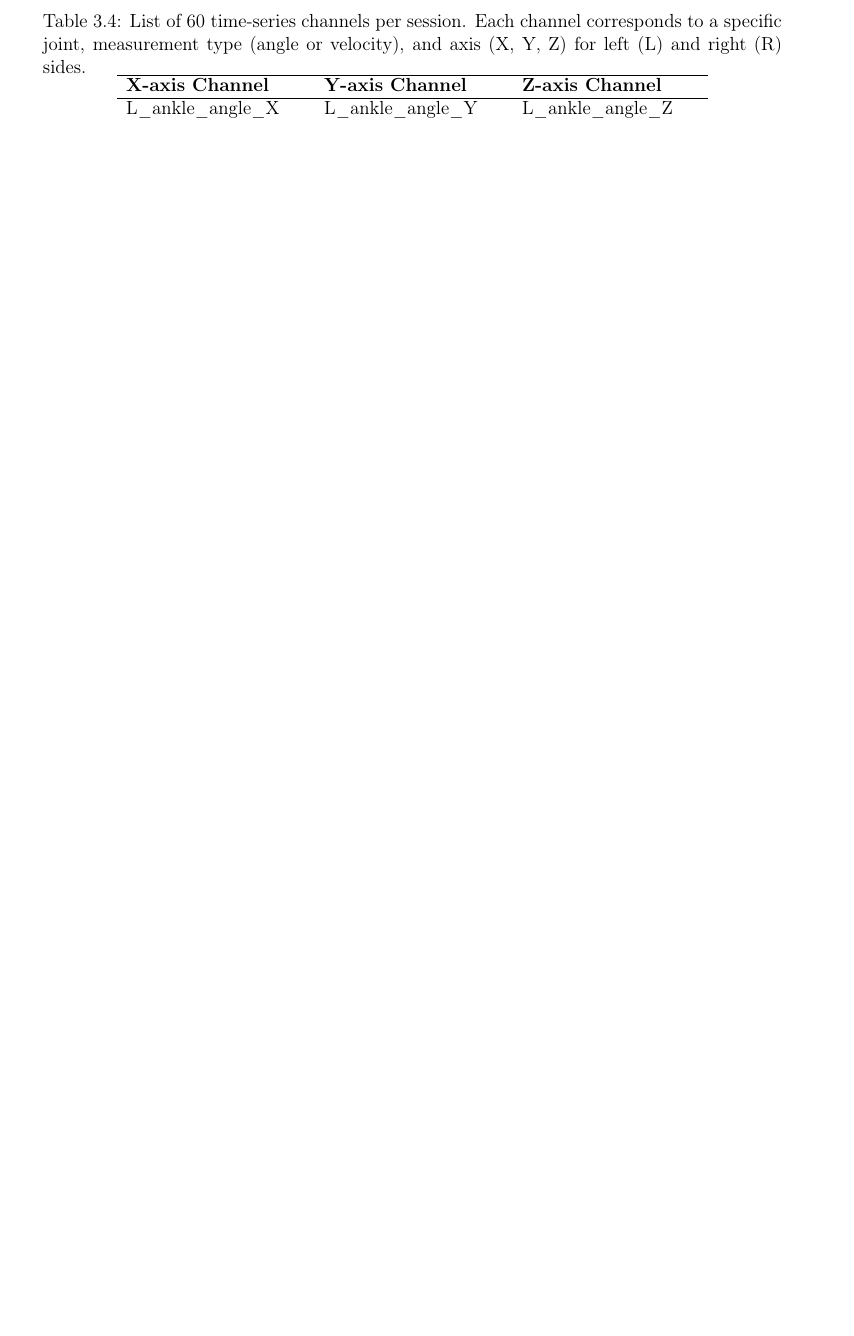
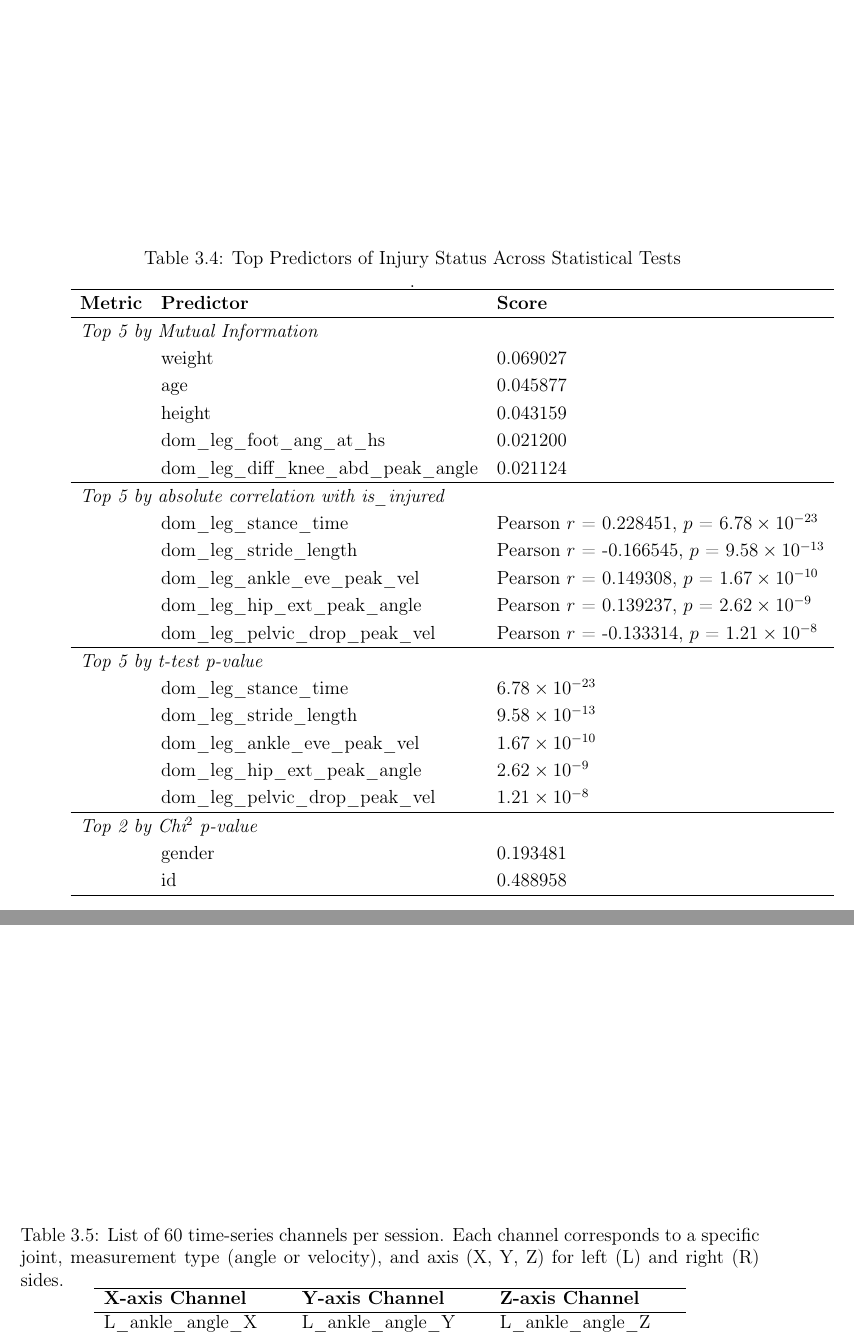
Before and after one commit to adzarei/TFM-UNED, a LaTeX thesis (Master_Document.tex, which reads chapters/3.methodology.tex): part of page 37 of 52 before the commit and two parts of pages 39 and 40 of 54 after it, the two joined at a grey line, cut at the place of the change, the shorter picture padded with empty space. Compiled offline with pdfLaTeX.

Commit message:
WIp methodology, added more analysis of relatioship

```diff
--- a/chapters/3.methodology.tex
+++ b/chapters/3.methodology.tex
@@ -325 +327,40 @@ There is one more thing we can learn from the plot: If we pay attention to the d
 
+\begin{table}[htbp]
+    \centering
+    \caption{Top Predictors of Injury Status Across Statistical Tests}.\label{tab:met-top-vars-stat-test}}
+    \begin{tabular}{lll}
+        \hline
+        \textbf{Metric} & \textbf{Predictor} & \textbf{Score} \\
+        \hline
+        \multicolumn{3}{l}{\textit{Top 5 by Mutual Information}} \\
+        & weight & 0.069027 \\
+        & age & 0.045877 \\
+        & height & 0.043159 \\
+        & dom\_leg\_foot\_ang\_at\_hs & 0.021200 \\
+        & dom\_leg\_diff\_knee\_abd\_peak\_angle & 0.021124 \\
+        \hline
+        \multicolumn{3}{l}{\textit{Top 5 by absolute correlation with is\_injured}} \\
+        & dom\_leg\_stance\_time & Pearson $r$ = 0.228451, $p$ = $6.78 \times 10^{-23}$ \\
+        & dom\_leg\_stride\_length & Pearson $r$ = -0.166545, $p$ = $9.58 \times 10^{-13}$ \\
+        & dom\_leg\_ankle\_eve\_peak\_vel & Pearson $r$ = 0.149308, $p$ = $1.67 \times 10^{-10}$ \\
+        & dom\_leg\_hip\_ext\_peak\_angle & Pearson $r$ = 0.139237, $p$ = $2.62 \times 10^{-9}$ \\
+        & dom\_leg\_pelvic\_drop\_peak\_vel & Pearson $r$ = -0.133314, $p$ = $1.21 \times 10^{-8}$ \\
+        \hline
+        \multicolumn{3}{l}{\textit{Top 5 by t-test p-value}} \\
+        & dom\_leg\_stance\_time & $6.78 \times 10^{-23}$ \\
+        & dom\_leg\_stride\_length & $9.58 \times 10^{-13}$ \\
+        & dom\_leg\_ankle\_eve\_peak\_vel & $1.67 \times 10^{-10}$ \\
+        & dom\_leg\_hip\_ext\_peak\_angle & $2.62 \times 10^{-9}$ \\
+        & dom\_leg\_pelvic\_drop\_peak\_vel & $1.21 \times 10^{-8}$ \\
+        \hline
+        \multicolumn{3}{l}{\textit{Top 2 by Chi$^2$ p-value}} \\
+        & gender & 0.193481 \\
+        & id & 0.488958 \\
+        \hline
+    \end{tabular}
+\end{table}
+
+% Should I add this? not for now....
+% \begin{itemize}
+%     \item Compare populations with mann-witney statistical test
+% \end{itemize}
```
Also changed, not shown: chapters/3.methodology.tex (60 more changed lines).
